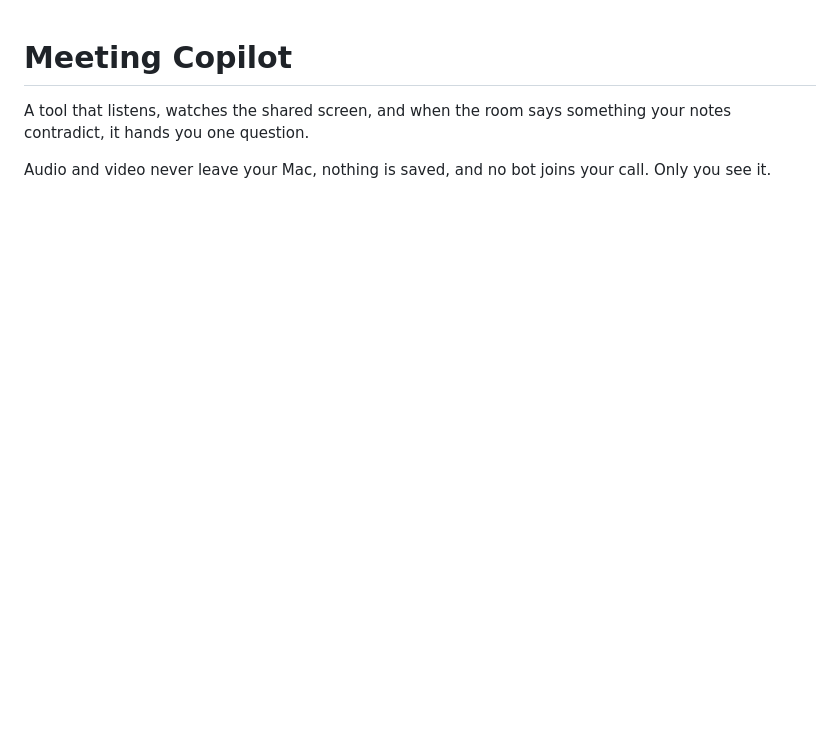
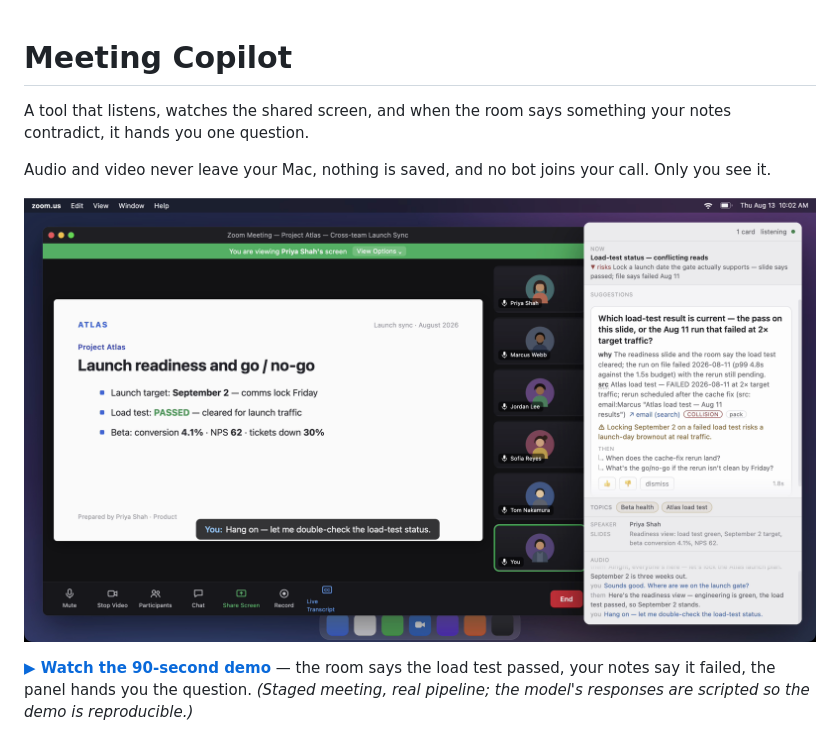
Before and after one commit to asupian/meeting-copilot, a Markdown page: README.md, the part around the change. GitHub-like rendering; pictures changed too: media/demo-poster.png (added); blank space fills up the shorter version.

Commit message:
README: 90-second demo video up top
Staged cross-team launch sync replayed through the real pipeline
(live loop, panel, feedback); model responses scripted for determinism.
Poster frame links to media/demo.mp4 (plays in GitHub's blob viewer).

Co-Authored-By: Claude Fable 5 <noreply@anthropic.com>

```diff
--- a/README.md
+++ b/README.md
@@ -4,6 +4,13 @@ A tool that listens, watches the shared screen, and when the room says something
 notes contradict, it hands you one question.
 
 Audio and video never leave your Mac, nothing is saved, and no bot joins your call. Only you see it.
+
+[![Watch the 90-second demo](media/demo-poster.png)](media/demo.mp4)
+
+**[▶ Watch the 90-second demo](media/demo.mp4)** — the room says the load
+test passed, your notes say it failed, the panel hands you the question.
+*(Staged meeting, real pipeline; the model's responses are scripted so the
+demo is reproducible.)*
 
 ![The panel](docs/panel.png)
 
```
Also changed, not shown: 1 other file.
